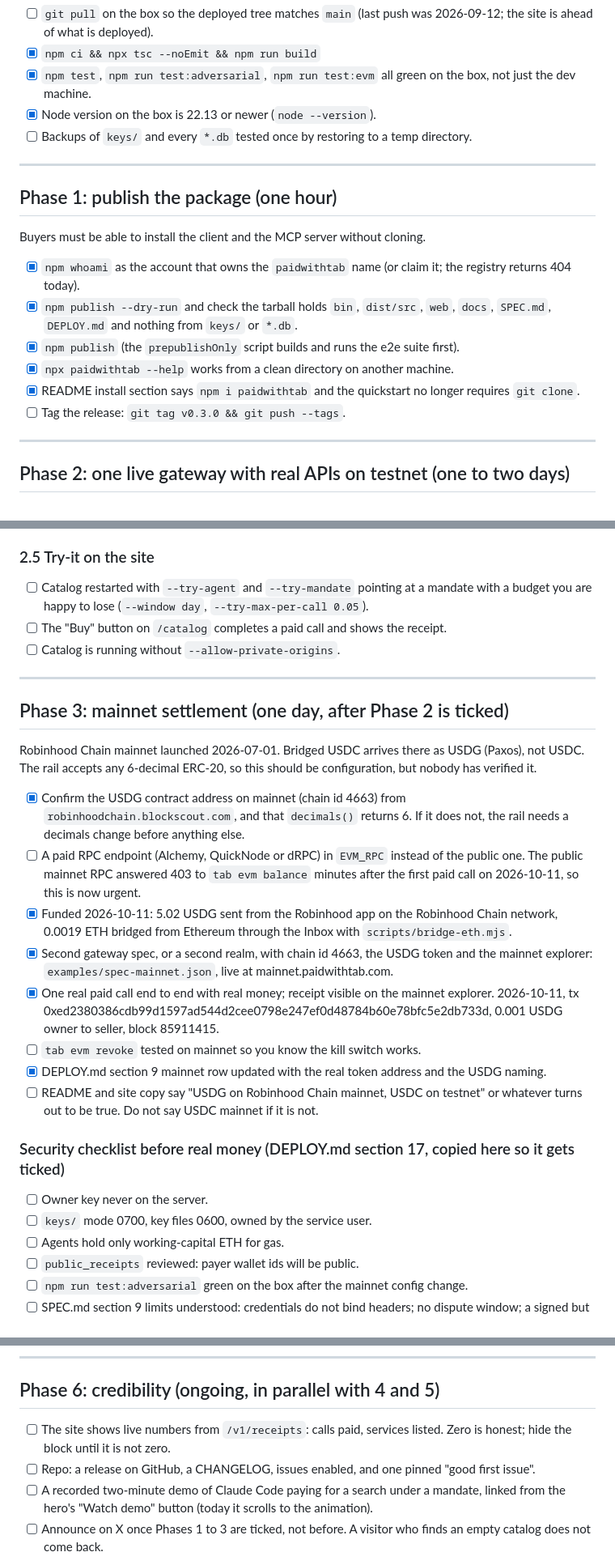
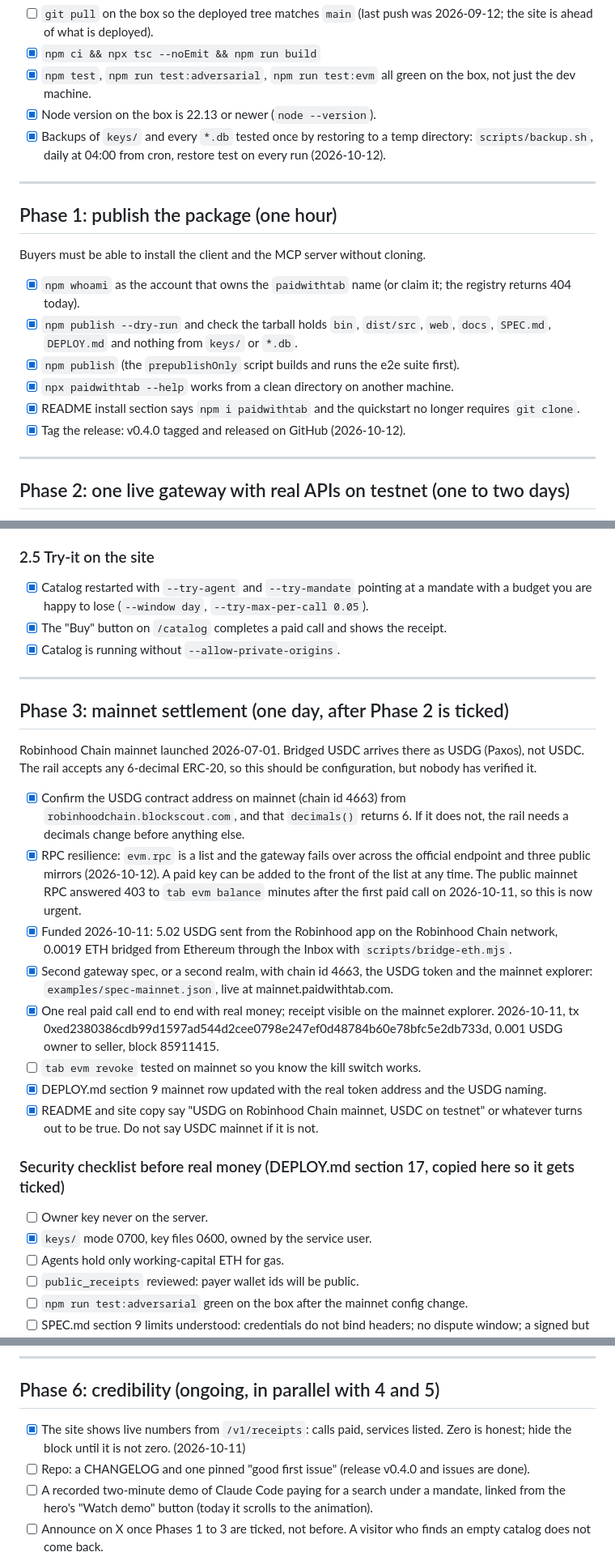
Before and after one commit to paidwithtab/tab, a Markdown page: PLAN.md, 3 parts joined by grey strips. Shown at 81% size. GitHub-like rendering.

Commit message:
plan: tick rpc resilience, copy, permissions, backups, release

```diff
--- a/PLAN.md
+++ b/PLAN.md
@@ -16,7 +16,7 @@ Everything below assumes the VPS layout from DEPLOY.md section 8 (`/opt/tab`, se
 - [x] `npm ci && npx tsc --noEmit && npm run build`
 - [x] `npm test`, `npm run test:adversarial`, `npm run test:evm` all green on the box, not just the dev machine.
 - [x] Node version on the box is 22.13 or newer (`node --version`).
-- [ ] Backups of `keys/` and every `*.db` tested once by restoring to a temp directory.
+- [x] Backups of `keys/` and every `*.db` tested once by restoring to a temp directory: `scripts/backup.sh`, daily at 04:00 from cron, restore test on every run (2026-10-12).
 
 ---
 
@@ -29,7 +29,7 @@ Buyers must be able to install the client and the MCP server without cloning.
 - [x] `npm publish` (the `prepublishOnly` script builds and runs the e2e suite first).
 - [x] `npx paidwithtab --help` works from a clean directory on another machine.
 - [x] README install section says `npm i paidwithtab` and the quickstart no longer requires `git clone`.
-- [ ] Tag the release: `git tag v0.3.0 && git push --tags`.
+- [x] Tag the release: v0.4.0 tagged and released on GitHub (2026-10-12).
 
 ---
 
@@ -79,9 +79,9 @@ On a laptop, not the server, using the published package:
 
 ### 2.5 Try-it on the site
 
-- [ ] Catalog restarted with `--try-agent` and `--try-mandate` pointing at a mandate with a budget you are happy to lose (`--window day`, `--try-max-per-call 0.05`).
-- [ ] The "Buy" button on `/catalog` completes a paid call and shows the receipt.
-- [ ] Catalog is running without `--allow-private-origins`.
+- [x] Catalog restarted with `--try-agent` and `--try-mandate` pointing at a mandate with a budget you are happy to lose (`--window day`, `--try-max-per-call 0.05`).
+- [x] The "Buy" button on `/catalog` completes a paid call and shows the receipt.
+- [x] Catalog is running without `--allow-private-origins`.
 
 ---
 
@@ -90,18 +90,18 @@ On a laptop, not the server, using the published package:
 Robinhood Chain mainnet launched 2026-07-01. Bridged USDC arrives there as USDG (Paxos), not USDC. The rail accepts any 6-decimal ERC-20, so this should be configuration, but nobody has verified it.
 
 - [x] Confirm the USDG contract address on mainnet (chain id 4663) from `robinhoodchain.blockscout.com`, and that `decimals()` returns 6. If it does not, the rail needs a decimals change before anything else.
-- [ ] A paid RPC endpoint (Alchemy, QuickNode or dRPC) in `EVM_RPC` instead of the public one. The public mainnet RPC answered 403 to `tab evm balance` minutes after the first paid call on 2026-10-11, so this is now urgent.
+- [x] RPC resilience: `evm.rpc` is a list and the gateway fails over across the official endpoint and three public mirrors (2026-10-12). A paid key can be added to the front of the list at any time. The public mainnet RPC answered 403 to `tab evm balance` minutes after the first paid call on 2026-10-11, so this is now urgent.
 - [x] Funded 2026-10-11: 5.02 USDG sent from the Robinhood app on the Robinhood Chain network, 0.0019 ETH bridged from Ethereum through the Inbox with `scripts/bridge-eth.mjs`.
 - [x] Second gateway spec, or a second realm, with chain id 4663, the USDG token and the mainnet explorer: `examples/spec-mainnet.json`, live at mainnet.paidwithtab.com.
 - [x] One real paid call end to end with real money; receipt visible on the mainnet explorer. 2026-10-11, tx 0xed2380386cdb99d1597ad544d2cee0798e247ef0d48784b60e78bfc5e2db733d, 0.001 USDG owner to seller, block 85911415.
 - [ ] `tab evm revoke` tested on mainnet so you know the kill switch works.
 - [x] DEPLOY.md section 9 mainnet row updated with the real token address and the USDG naming.
-- [ ] README and site copy say "USDG on Robinhood Chain mainnet, USDC on testnet" or whatever turns out to be true. Do not say USDC mainnet if it is not.
+- [x] README and site copy say "USDG on Robinhood Chain mainnet, USDC on testnet" or whatever turns out to be true. Do not say USDC mainnet if it is not.
 
 ### Security checklist before real money (DEPLOY.md section 17, copied here so it gets ticked)
 
 - [ ] Owner key never on the server.
-- [ ] `keys/` mode 0700, key files 0600, owned by the service user.
+- [x] `keys/` mode 0700, key files 0600, owned by the service user.
 - [ ] Agents hold only working-capital ETH for gas.
 - [ ] `public_receipts` reviewed: payer wallet ids will be public.
 - [ ] `npm run test:adversarial` green on the box after the mainnet config change.
@@ -146,8 +146,8 @@ Everything a new buyer hits before their first paid call. Prioritise by what Pha
 
 ## Phase 6: credibility (ongoing, in parallel with 4 and 5)
 
-- [ ] The site shows live numbers from `/v1/receipts`: calls paid, services listed. Zero is honest; hide the block until it is not zero.
-- [ ] Repo: a release on GitHub, a CHANGELOG, issues enabled, and one pinned "good first issue".
+- [x] The site shows live numbers from `/v1/receipts`: calls paid, services listed. Zero is honest; hide the block until it is not zero. (2026-10-11)
+- [ ] Repo: a CHANGELOG and one pinned "good first issue" (release v0.4.0 and issues are done).
 - [ ] A recorded two-minute demo of Claude Code paying for a search under a mandate, linked from the hero's "Watch demo" button (today it scrolls to the animation).
 - [ ] Announce on X once Phases 1 to 3 are ticked, not before. A visitor who finds an empty catalog does not come back.
 
```
